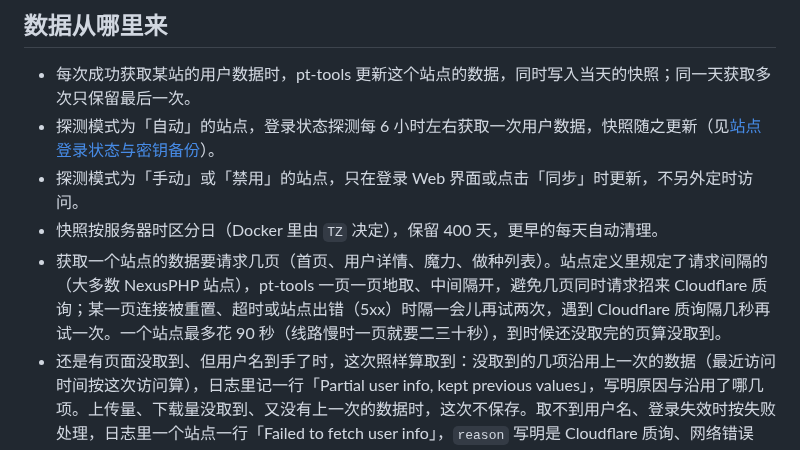
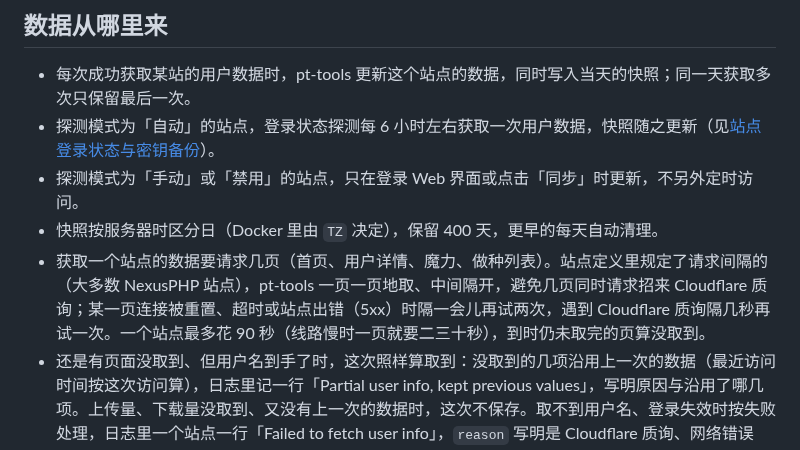
Before and after one commit to sunerpy/pt-tools, a Markdown page: docs/guide/user-stats.md, the part around the change. GitHub-like rendering.

Commit message:
docs: 用户统计文档里文档站不认的口语词改成书面语

```diff
--- a/docs/guide/user-stats.md
+++ b/docs/guide/user-stats.md
@@ -10,7 +10,7 @@
 - 探测模式为「自动」的站点，登录状态探测每 6 小时左右获取一次用户数据，快照随之更新（见[站点登录状态与密钥备份](site-login-monitoring.md)）。
 - 探测模式为「手动」或「禁用」的站点，只在登录 Web 界面或点击「同步」时更新，不另外定时访问。
 - 快照按服务器时区分日（Docker 里由 `TZ` 决定），保留 400 天，更早的每天自动清理。
-- 获取一个站点的数据要请求几页（首页、用户详情、魔力、做种列表）。站点定义里规定了请求间隔的（大多数 NexusPHP 站点），pt-tools 一页一页地取、中间隔开，避免几页同时请求招来 Cloudflare 质询；某一页连接被重置、超时或站点出错（5xx）时隔一会儿再试两次，遇到 Cloudflare 质询隔几秒再试一次。一个站点最多花 90 秒（线路慢时一页就要二三十秒），到时候还没取完的页算没取到。
+- 获取一个站点的数据要请求几页（首页、用户详情、魔力、做种列表）。站点定义里规定了请求间隔的（大多数 NexusPHP 站点），pt-tools 一页一页地取、中间隔开，避免几页同时请求招来 Cloudflare 质询；某一页连接被重置、超时或站点出错（5xx）时隔一会儿再试两次，遇到 Cloudflare 质询隔几秒再试一次。一个站点最多花 90 秒（线路慢时一页就要二三十秒），到时仍未取完的页算没取到。
 - 还是有页面没取到、但用户名到手了时，这次照样算取到：没取到的几项沿用上一次的数据（最近访问时间按这次访问算），日志里记一行「Partial user info, kept previous values」，写明原因与沿用了哪几项。上传量、下载量没取到、又没有上一次的数据时，这次不保存。取不到用户名、登录失效时按失败处理，日志里一个站点一行「Failed to fetch user info」，`reason` 写明是 Cloudflare 质询、网络错误（连接被重置）、超时还是登录失效。
 
 ## 增量怎么算
```
